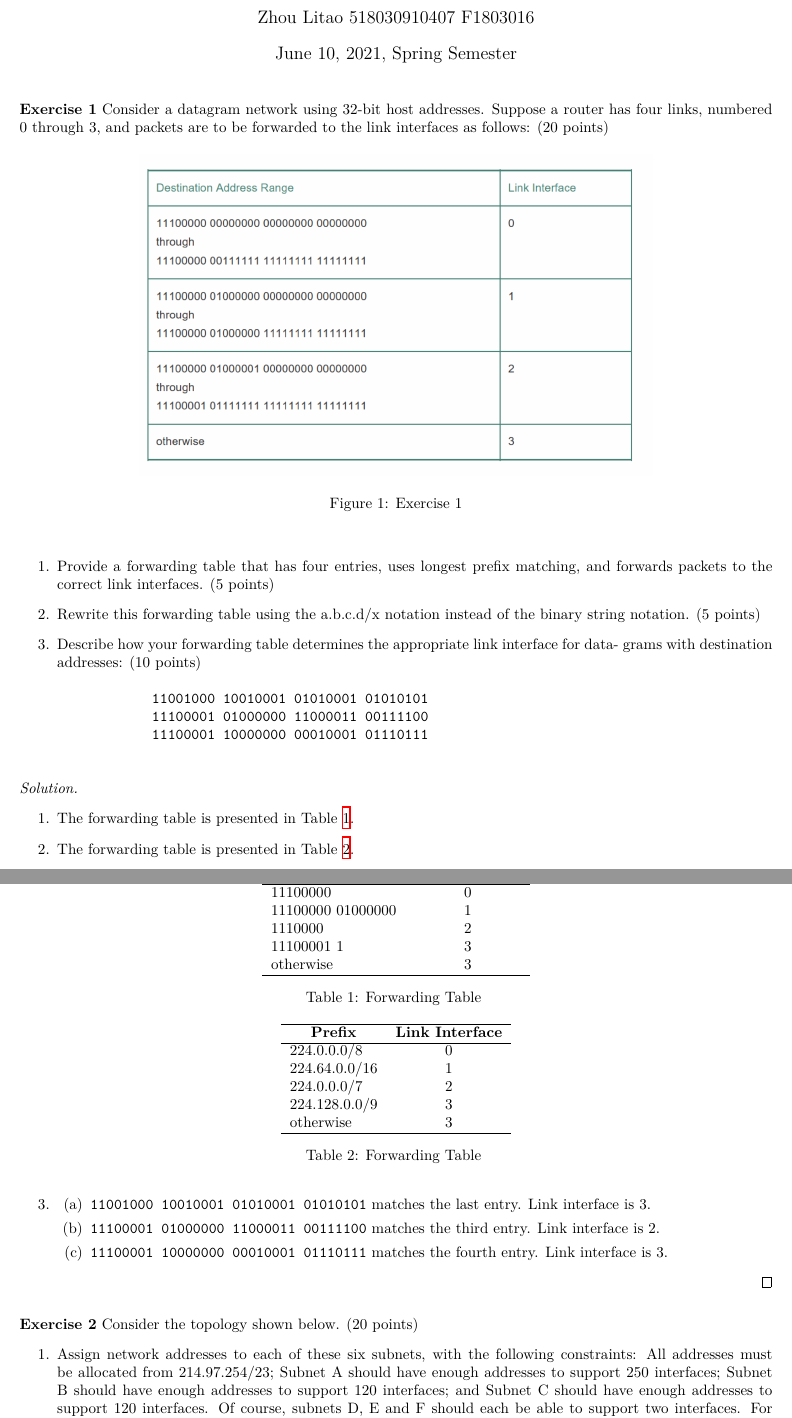
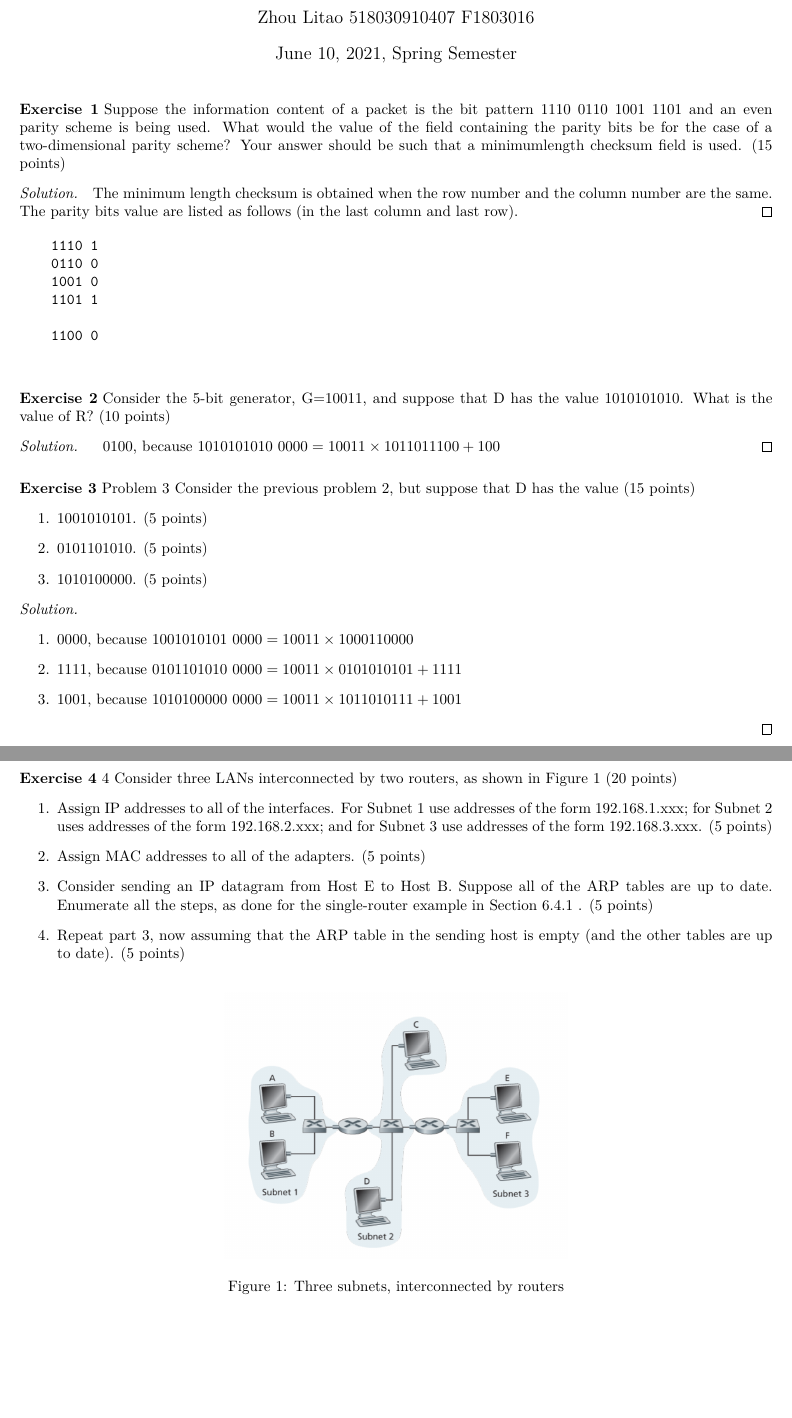
Before and after one commit to ltzone/2021Spring, a LaTeX document (EE357/Reports/template.tex, which reads EE357/Reports/assignment5.tex): two parts of pages 1 and 2 of 6 before the commit and two parts of pages 1 and 2 of 4 after it, joined at a grey line, cut so that both start at the same text, the shorter picture padded with empty space. Compiled offline with XeLaTeX; a missing font is replaced by an installed copy or a similar font.

Commit message:
EE357 Homework 5

```diff
--- a/EE357/Reports/assignment5.tex
+++ b/EE357/Reports/assignment5.tex
@@ -8,8 +8,16 @@
     the parity bits be for the case of a two-dimensional parity scheme? Your answer should be
     such that a minimumlength checksum field is used. (15 points)}
   \begin{solution}
-  \par{~}
+    The minimum length checksum is obtained when the row number and the column number are the same. The parity bits value are listed as follows (in the last column and last row).
   \end{solution}
+  \begin{verbatim}
+    1110 1
+    0110 0
+    1001 0
+    1101 1
+
+    1100 0
+  \end{verbatim}
   \label{ex1}
 \end{exercise}
 
@@ -24,6 +32,7 @@
     1010101010. What is the value of R? (10 points)}
   \begin{solution}
   \par{~}
+  0100, because $1010101010\ 0000 = 10011 \times 1011011100 + 100$
   \end{solution}
   \label{ex2}
 \end{exercise}
@@ -42,6 +51,11 @@
     \end{enumerate} }
   \begin{solution}
   \par{~}
+  \begin{enumerate}
+    \item 0000, because $1001010101 \ 0000= 10011 \times 1000110000$
+    \item 1111, because $0101101010 \ 0000= 10011 \times 0101010101 + 1111$
+    \item 1001, because $1010100000 \ 0000= 10011 \times 1011010111 + 1001$
+  \end{enumerate}
   \end{solution}
   \label{ex3}
 \end{exercise}
@@ -74,6 +89,22 @@
     }
   \begin{solution}
   \par{~}
+  \begin{enumerate}
+    \item See figure \ref{fig:ex4-ans}
+
+    \begin{figure}[hb]
+      \begin{center}
+      \includegraphics[width=8cm]{img/ass5/ex4-ans}
+      \caption{Answer to Exercise \ref{ex4}}
+      \label{fig:ex4-ans}
+      \end{center}
+    \end{figure}
+
+    \item The MAC address should be assigned by the Internet administrating organizations. Each adapter in the Figure will have a unique MAC address like \texttt{90:9c:4a:c6:da:b7}.
+    \item First, the sender E creates IP datagram with IP source E, destination B. Then E creates link-layer frame with the right router's MAC address as destination address, frame contains E-to-B IP datagram. Then, the frame sent from E to the right router frame is received, datagram is removed and passed up to IP. The right router will forward the datagram with IP source E, destination B and create link-layer frame with left router's MAC address as destination address, frame contains E-to-B IP datagram. Finally, the host B will receive the frame from the left router, passing it up to IP. The datagram is obtained.
+    \item E will first use the ARP protocol to broadcast an ARP query packet, containing B's IP address and set destination MAC address as FF-FF-FF-FF-FF-FF. Then all nodes on LAN will receive ARP query. As for the router, since it knows the IP address, it will reply to E with its (router's) MAC address, so that the steps described in part 3 can resume.
+  \end{enumerate}
+
   \end{solution}
   \label{ex4}
 \end{exercise}
--- a/EE357/Reports/template.tex
+++ b/EE357/Reports/template.tex
@@ -31,7 +31,7 @@
 \usepackage[ruled,lined,boxed,linesnumbered]{algorithm2e}
 
 
-\title{EE357 Computer Networks Homework 4}
+\title{EE357 Computer Networks Homework 5}
 \author{Zhou Litao 518030910407 F1803016}
 \date{\today , Spring Semester}
 \begin{document}
```
Also changed, not shown: EE357/Reports/LitaoZhou_518030910407_Homework5.pdf (added), EE357/Reports/img/ass5/ex4-ans.pdf (added), EE357/Reports/assignment5.tex (11 more changed lines), EE357/Reports/template.tex (2 more changed lines).
